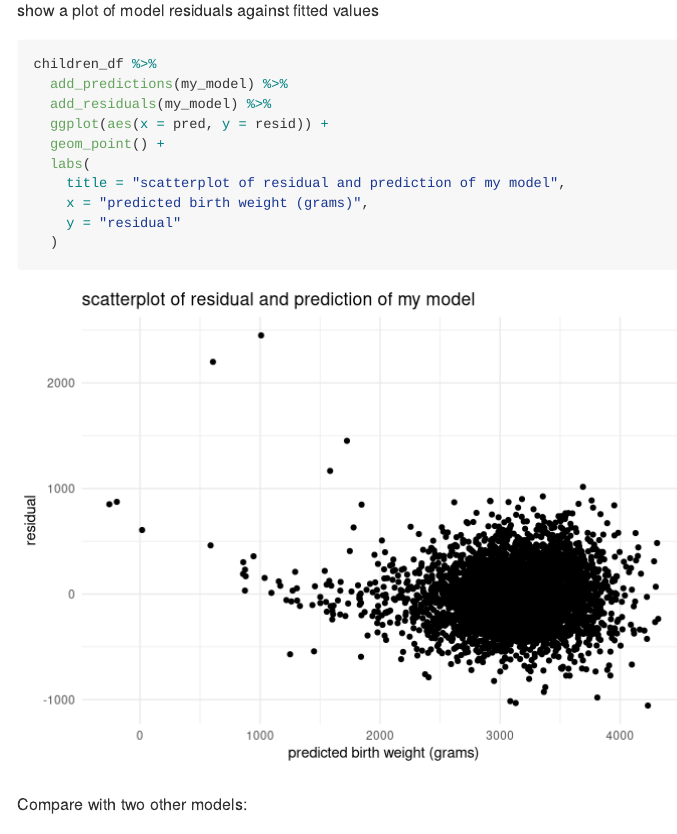
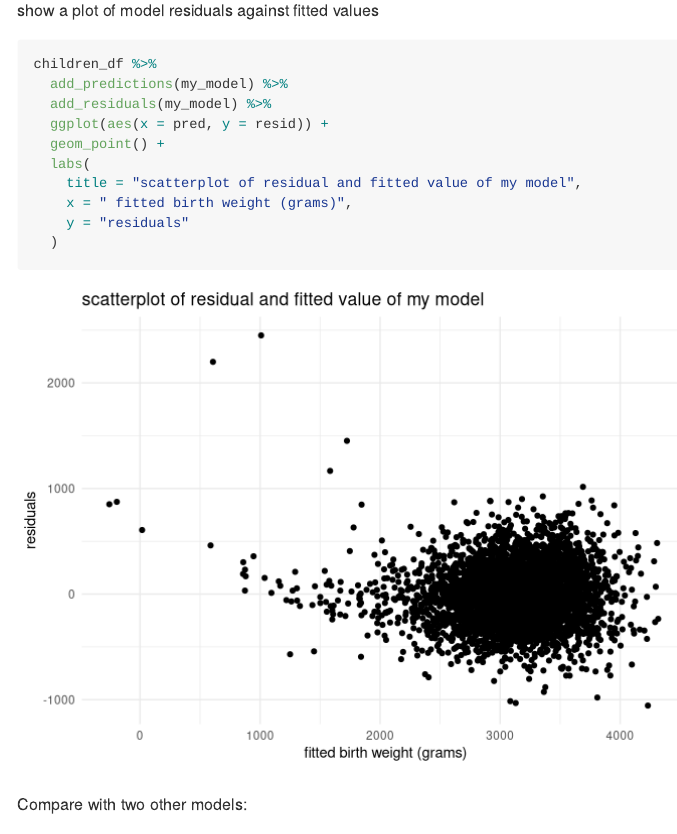
Before and after one commit to ryan2417/p8105_hw6_ry2417, an R Markdown document (p8105_hw6_ry2417.Rmd): the page in a window 1100 px wide, from 4090 px down. Rendered offline with R 4.5, knitr and Pandoc, with nearby package versions; some code elsewhere in the file could not run offline; long lines of code are wrapped.

Commit message:
change some labels

````diff
--- a/p8105_hw6_ry2417.Rmd
+++ b/p8105_hw6_ry2417.Rmd
@@ -129,9 +129,9 @@ children_df %>%
   ggplot(aes(x = pred, y = resid)) +
   geom_point() +
   labs(
-    title = "scatterplot of residual and prediction of my model",
-    x = "predicted birth weight (grams)",
-    y = "residual"
+    title = "scatterplot of residual and fitted value of my model",
+    x = " fitted birth weight (grams)",
+    y = "residuals"
   )
 ```
 
````
